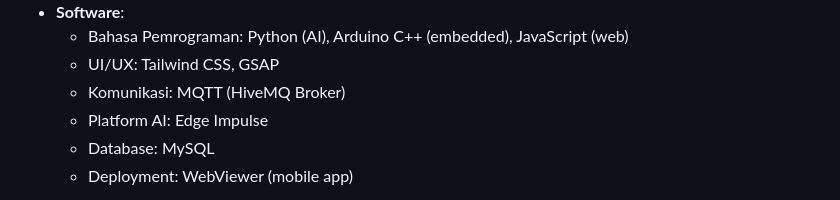
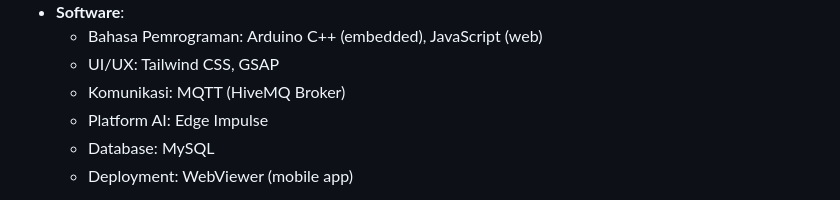
Before and after one commit to zakruzz/SmartFit, a Markdown page: README.md, the part around the change. Drawn GitHub-style.

```diff
--- a/README.md
+++ b/README.md
@@ -34,7 +34,7 @@ Desain ergonomis berukuran 5 x 4.5 cm yang dapat dipasang di lengan untuk kenyam
 <img src="img/Elektrikal_2.png" alt="Wiring Diagram 2" width="400"/>
 
 - **Software**:
-  - Bahasa Pemrograman: Python (AI), Arduino C++ (embedded), JavaScript (web)
+  - Bahasa Pemrograman: Arduino C++ (embedded), JavaScript (web)
   - UI/UX: Tailwind CSS, GSAP
   - Komunikasi: MQTT (HiveMQ Broker)
   - Platform AI: Edge Impulse
```
